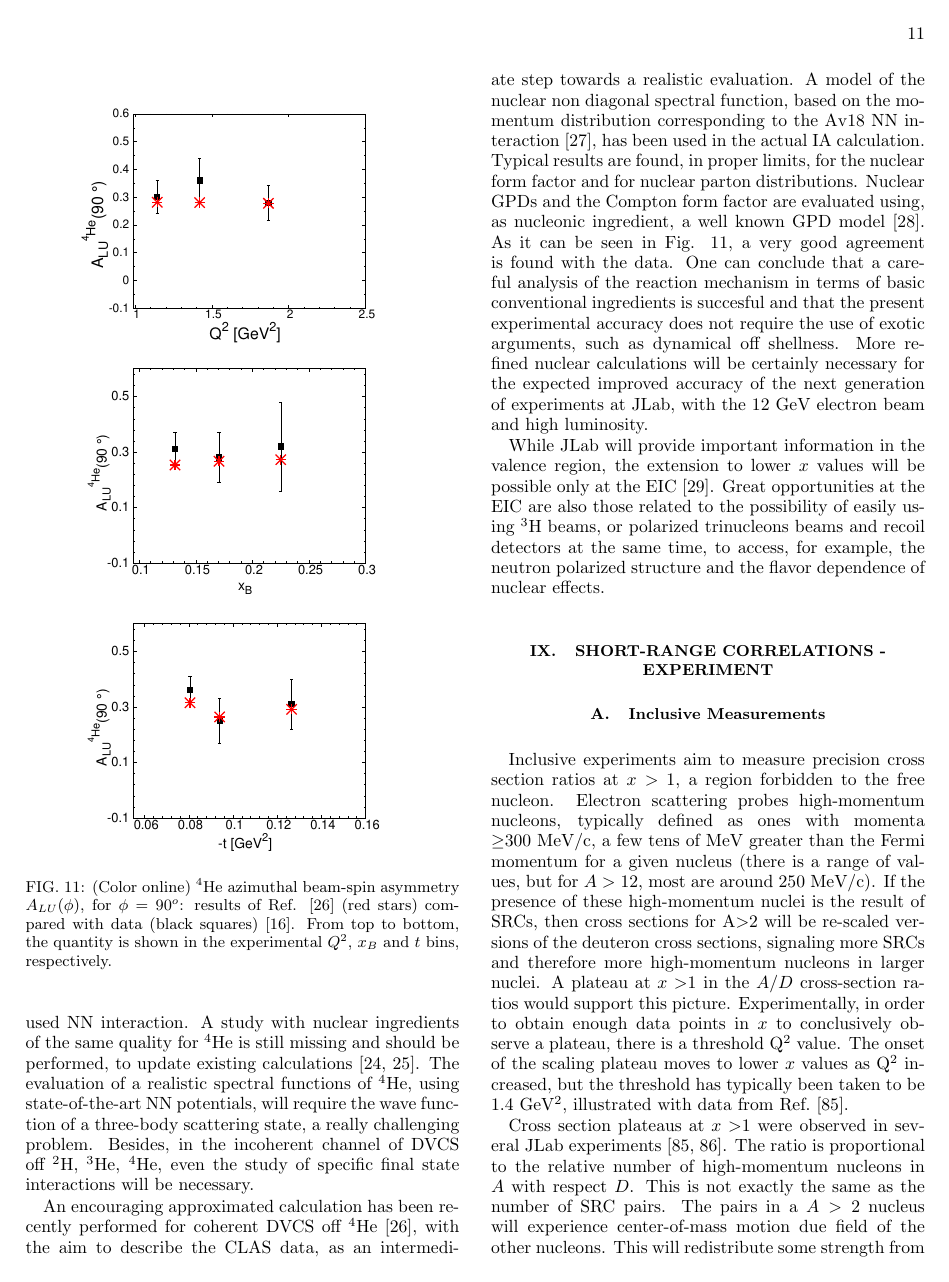
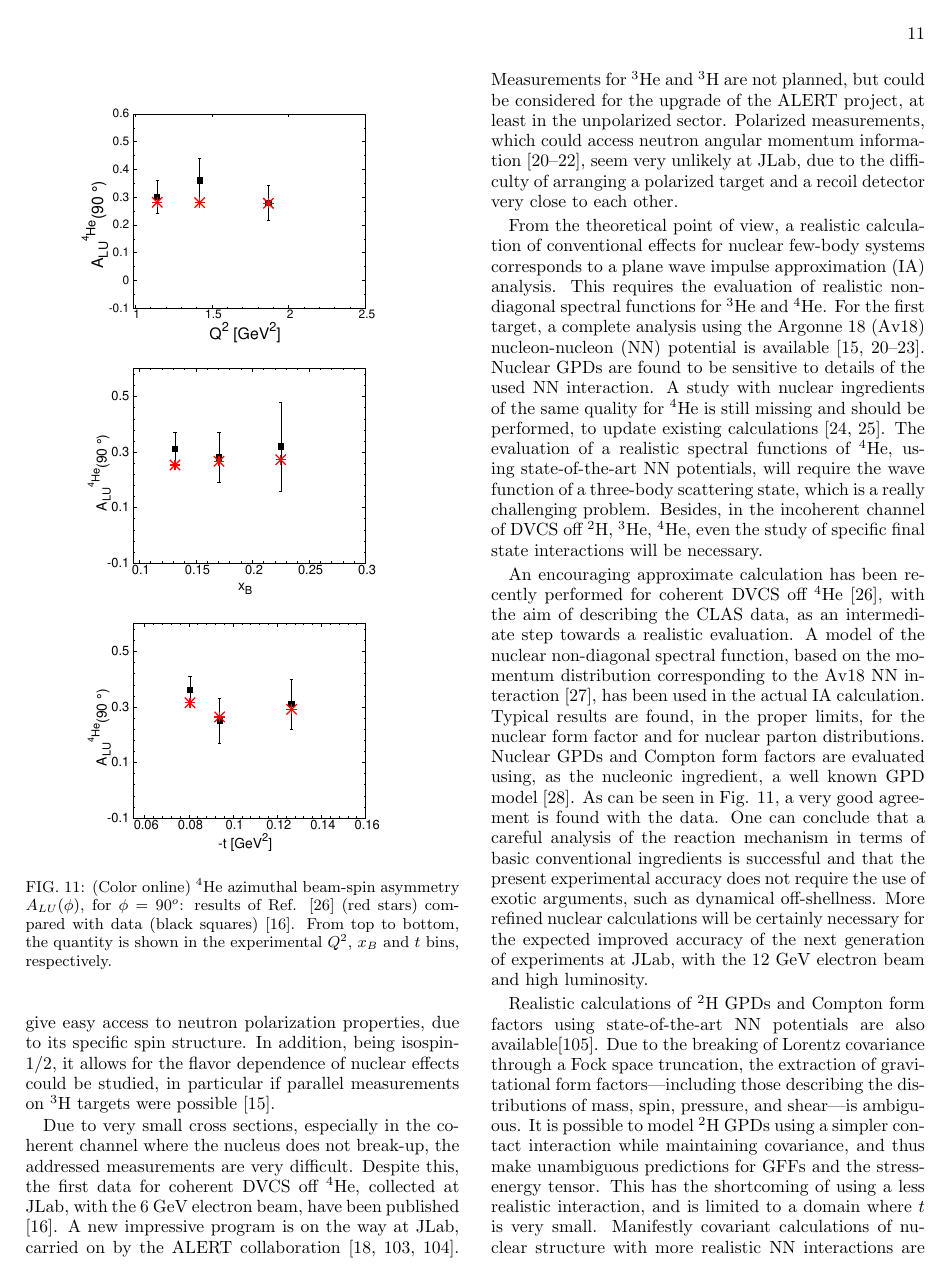
Before and after one commit to seamusriordan/Exposing-Novel-Quark-and-Gluon-Effects-in-Nuclei, a LaTeX paper (main.tex, which reads gpd_contrib.tex): page 11 of 18. Compiled offline with pdfLaTeX.

Commit message:
Changes from Adam

```diff
--- a/gpd_contrib.tex
+++ b/gpd_contrib.tex
@@ -56,20 +84,24 @@ due to its specific spin structure. Besides, being not isoscalar,
+it could give easy access to neutron polarization properties,
+due to its specific spin structure.
+In addition, being isospin-$1/2$, it allows for the
 flavor dependence of nuclear effects could be studied,
 in particular if parallel measurements
 on $^3$H targets were possible \cite{Scopetta:2009sn}.
-Due to the very small cross sections,
+
+Due to very small cross sections,
 especially in the coherent channel where the nucleus does not break-up,
 the addressed measurements are very difficult.
-Despite of this, the first data for coherent DVCS off $^4$He,
+Despite this, the first data for coherent DVCS off $^4$He,
 collected at JLab, with the 6 GeV electron beam,
 have been published \cite{Hattawy:2017woc}.
 A new impressive program is on the way at JLab,
 carried on by the ALERT collaboration
 \cite{Armstrong:2017wfw,Armstrong:2017zcm,Armstrong:2017zqr}.
 Measurements for $^3$He and $^3$H
-are not planned but could be considered
+are not planned, but could be considered
 for the upgrade of the ALERT project, at least in the unpolarized
-sector. Polarized measurements, although extremely interesting
-to access the neutron angular momentum information \cite{Rinaldi:2012pj,
+sector. Polarized measurements, which could
+access neutron angular momentum information \cite{Rinaldi:2012pj,
 Rinaldi:2012ft,Rinaldi:2014bba}, seem
 very unlikely at JLab, due to the difficulty of arranging
 a polarized target and a recoil detector very close to each other.
@@ -78,12 +110,12 @@ From the theoretical point of view, a realistic calculation
 of conventional effects for
 nuclear few-body systems corresponds to a plane wave impulse approximation
 (IA) analysis. This requires the evaluation of realistic non-diagonal spectral
-function for $^3$He and $^4$He.
-For the first target a complete analysis using the Argonne 18 (Av18)
+functions for $^3$He and $^4$He.
+For the first target, a complete analysis using the Argonne 18 (Av18)
 nucleon-nucleon (NN) potential is available
 \cite{Scopetta:2004kj,Scopetta:2009sn,Rinaldi:2012pj,
 Rinaldi:2012ft,Rinaldi:2014bba}.
-Nuclear GPDs are found to be sensitive to details on
+Nuclear GPDs are found to be sensitive to details of
 the used NN interaction.
 A study with nuclear ingredients of the same quality
 for $^4$He is still missing and should be performed, to update
@@ -91,41 +123,55 @@ existing calculations \cite{Guzey:2003jh,Liuti:2005gi}.
 The evaluation of a realistic spectral functions of $^4$He,
 using state-of-the-art NN potentials,
 will require the wave function of a three-body scattering state,
-a really challenging problem.
+which is a really challenging problem.
 Besides, in the incoherent channel of DVCS off $^2$H, $^3$He, $^4$He,
 even the study of specific final state interactions will be necessary.
 
-An encouraging approximated calculation has been recently
-performed for coherent DVCS off $^4$He \cite{sara}, with the aim to
-describe the CLAS data, as an intermediate
+An encouraging approximate calculation has been recently
+performed for coherent DVCS off $^4$He \cite{sara}, with the aim of
+describing the CLAS data, as an intermediate
 step towards a realistic evaluation.
-A model of the nuclear non diagonal spectral function,
+A model of the nuclear non-diagonal spectral function,
 based on the momentum distribution
 corresponding to the Av18 NN interaction
 \cite{vivia}, has been used in the
 actual IA
 calculation. Typical results
-are found, in proper limits, for the nuclear form factor
+are found, in the proper limits, for the nuclear form factor
 and for nuclear parton distributions.
-Nuclear GPDs and the
-Compton form factor are evaluated using, as nucleonic ingredient,
+Nuclear GPDs and
+Compton form factors are evaluated using, as the nucleonic ingredient,
 a well known GPD model \cite{gk}.
-As it can be seen in Fig. \ref{alu}, a very good agreement
+As can be seen in Fig. \ref{alu}, a very good agreement
 is found with the data.
 One can conclude that
 a careful analysis of the reaction mechanism in terms of
-basic conventional ingredients is succesful and that
+basic conventional ingredients is successful and that
 the present experimental accuracy does not require
-the use of exotic arguments, such as dynamical off shellness.
+the use of exotic arguments, such as dynamical off-shellness.
 More refined nuclear calculations will be certainly necessary for
 the expected improved accuracy of the next generation of experiments
 at JLab, with the 12 GeV electron beam and high luminosity.
+
+Realistic calculations of $^2$H GPDs and Compton form factors using
+state-of-the-art NN potentials are also available\cite{Cano:2003ju}.
+Due to the breaking of Lorentz covariance through a Fock space truncation,
+the extraction of gravitational form factors---including those describing
+the distributions of mass, spin, pressure, and shear---is ambiguous.
+It is possible to model $^2$H GPDs using
+a simpler contact interaction while maintaining covariance, and thus
+make unambiguous predictions for GFFs and the stress-energy tensor.
+This has the shortcoming of using a less realistic interaction,
+and is limited to a domain where $t$ is very small. Manifestly covariant
+calculations of nuclear structure with more realistic NN interactions
+are sorely needed for GPD calculations, since GPDs are the only experimental
+avenue through which GFFs can be accessed.
 
 While JLab will provide important information
 in the valence region, the extension to lower
 $x$ values will be possible only at the EIC \cite{Accardi:2012qut}.
 Great opportunities at the EIC are also those related to the possibility
-of easily using $^3$H beams, or polarized trinucleons beams and
+of easily using $^3$H beams, or polarized trinucleon beams and
 recoil detectors at the same time, to access, for example,
 the neutron polarized structure and the flavor dependence
 of nuclear effects.
```
Also changed, not shown: main.tex (+13 -2 lines), gpd_contrib.tex (78 more changed lines).
